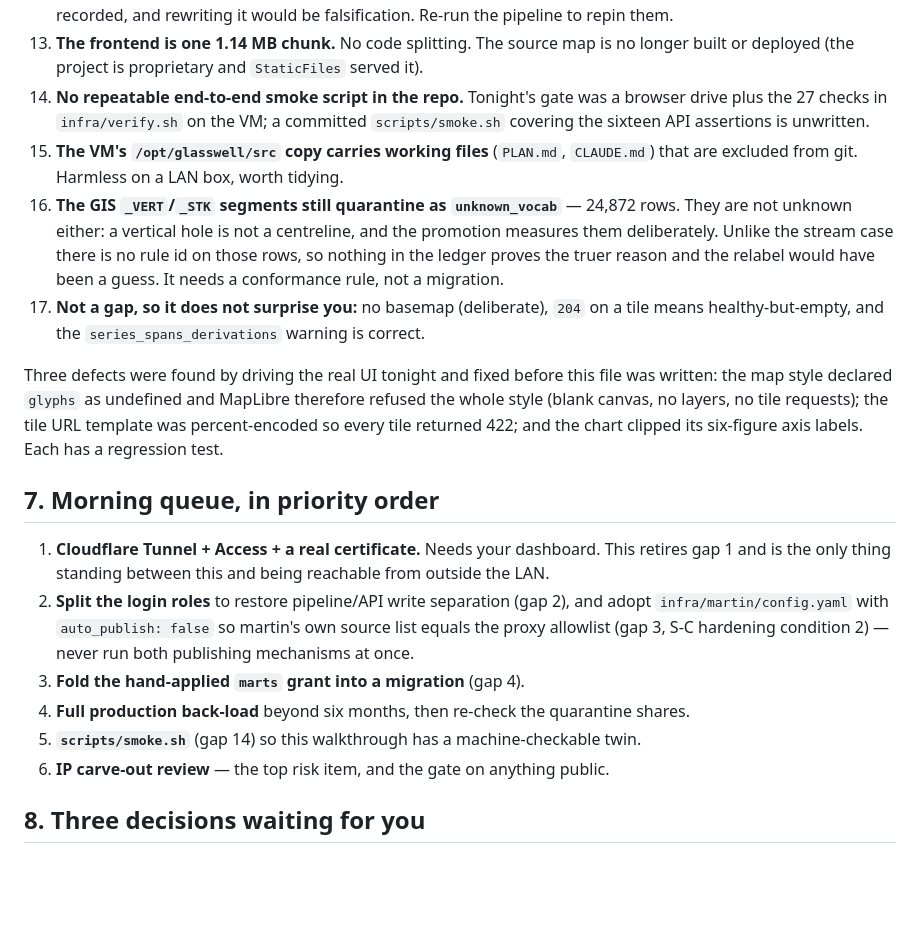
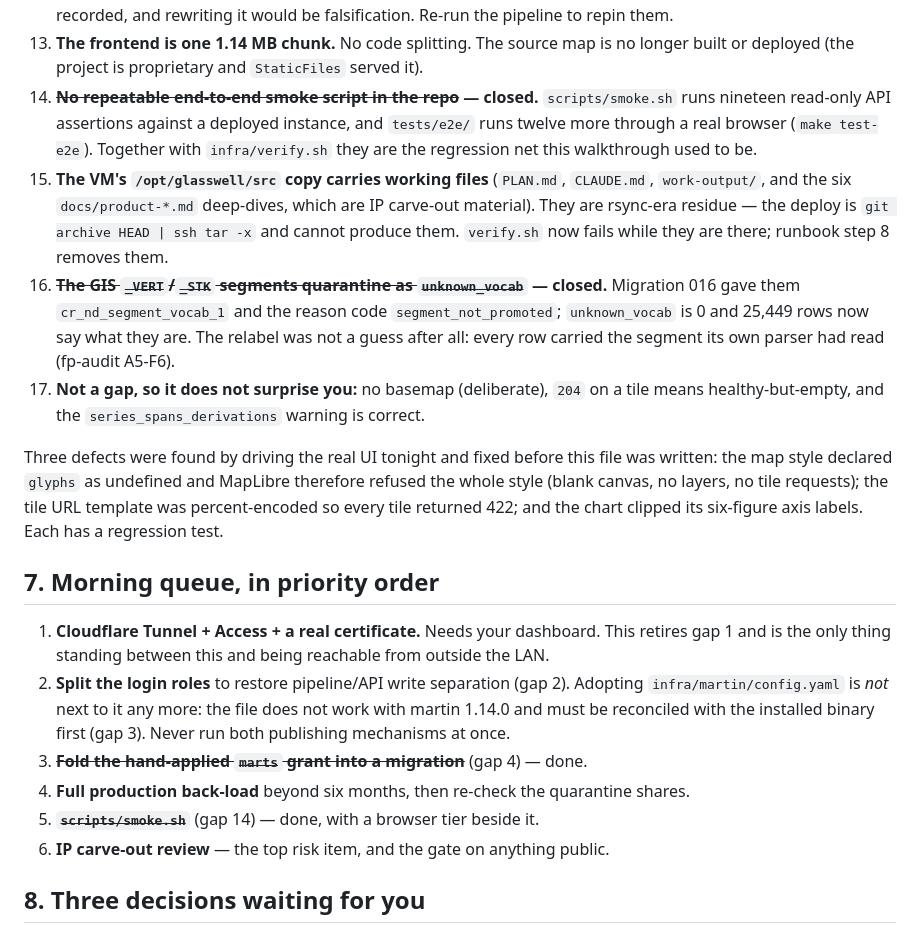
Before and after one commit to rfxn/glasswell, a Markdown page: SMOKE.md, the part around one of its changes. Drawn GitHub-style; blank space fills up the shorter version.

```diff
--- a/SMOKE.md
+++ b/SMOKE.md
@@ -234,16 +251,21 @@ curl -sS "$B/openapi.json" | python3 -c 'import json,sys; print(len(json.load(sy
     and rewriting it would be falsification. Re-run the pipeline to repin them.
 13. **The frontend is one 1.14 MB chunk.** No code splitting. The source map is no
     longer built or deployed (the project is proprietary and `StaticFiles` served it).
-14. **No repeatable end-to-end smoke script in the repo.** Tonight's gate was a
-    browser drive plus the 27 checks in `infra/verify.sh` on the VM; a committed
-    `scripts/smoke.sh` covering the sixteen API assertions is unwritten.
+14. **~~No repeatable end-to-end smoke script in the repo~~ — closed.**
+    `scripts/smoke.sh` runs nineteen read-only API assertions against a deployed
+    instance, and `tests/e2e/` runs twelve more through a real browser
+    (`make test-e2e`). Together with `infra/verify.sh` they are the regression net this
+    walkthrough used to be.
 15. **The VM's `/opt/glasswell/src` copy carries working files** (`PLAN.md`,
-    `CLAUDE.md`) that are excluded from git. Harmless on a LAN box, worth tidying.
-16. **The GIS `_VERT`/`_STK` segments still quarantine as `unknown_vocab`** — 24,872
-    rows. They are not unknown either: a vertical hole is not a centreline, and the
-    promotion measures them deliberately. Unlike the stream case there is no rule id
-    on those rows, so nothing in the ledger proves the truer reason and the relabel
-    would have been a guess. It needs a conformance rule, not a migration.
+    `CLAUDE.md`, `work-output/`, and the six `docs/product-*.md` deep-dives, which are IP
+    carve-out material). They are rsync-era residue — the deploy is
+    `git archive HEAD | ssh tar -x` and cannot produce them. `verify.sh` now fails while
+    they are there; runbook step 8 removes them.
+16. **~~The GIS `_VERT`/`_STK` segments quarantine as `unknown_vocab`~~ — closed.**
+    Migration 016 gave them `cr_nd_segment_vocab_1` and the reason code
+    `segment_not_promoted`; `unknown_vocab` is 0 and 25,449 rows now say what they are.
+    The relabel was not a guess after all: every row carried the segment its own parser
+    had read (fp-audit A5-F6).
 17. **Not a gap, so it does not surprise you:** no basemap (deliberate), `204` on a
     tile means healthy-but-empty, and the `series_spans_derivations` warning is
     correct.
@@ -259,14 +281,14 @@ six-figure axis labels. Each has a regression test.
 1. **Cloudflare Tunnel + Access + a real certificate.** Needs your dashboard. This
    retires gap 1 and is the only thing standing between this and being reachable
    from outside the LAN.
-2. **Split the login roles** to restore pipeline/API write separation (gap 2), and
-   adopt `infra/martin/config.yaml` with `auto_publish: false` so martin's own
-   source list equals the proxy allowlist (gap 3, S-C hardening condition 2) —
-   never run both publishing mechanisms at once.
-3. **Fold the hand-applied `marts` grant into a migration** (gap 4).
+2. **Split the login roles** to restore pipeline/API write separation (gap 2).
+   Adopting `infra/martin/config.yaml` is *not* next to it any more: the file does not
+   work with martin 1.14.0 and must be reconciled with the installed binary first
+   (gap 3). Never run both publishing mechanisms at once.
+3. ~~**Fold the hand-applied `marts` grant into a migration**~~ (gap 4) — done.
 4. **Full production back-load** beyond six months, then re-check the quarantine
    shares.
-5. **`scripts/smoke.sh`** (gap 14) so this walkthrough has a machine-checkable twin.
+5. ~~**`scripts/smoke.sh`**~~ (gap 14) — done, with a browser tier beside it.
 6. **IP carve-out review** — the top risk item, and the gate on anything public.
 
 ## 8. Three decisions waiting for you
```
Also changed, not shown: other parts of SMOKE.md (+33 -16 lines).
